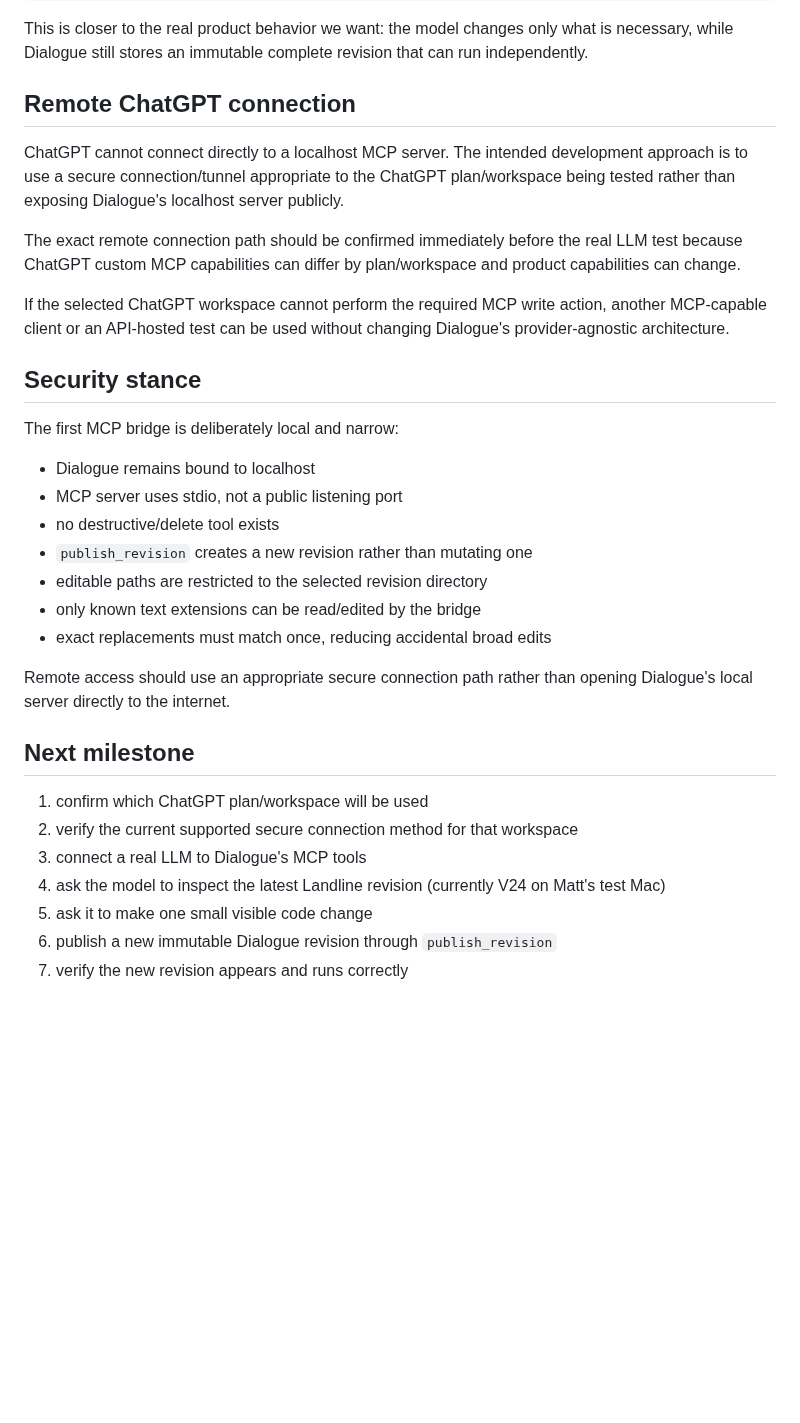
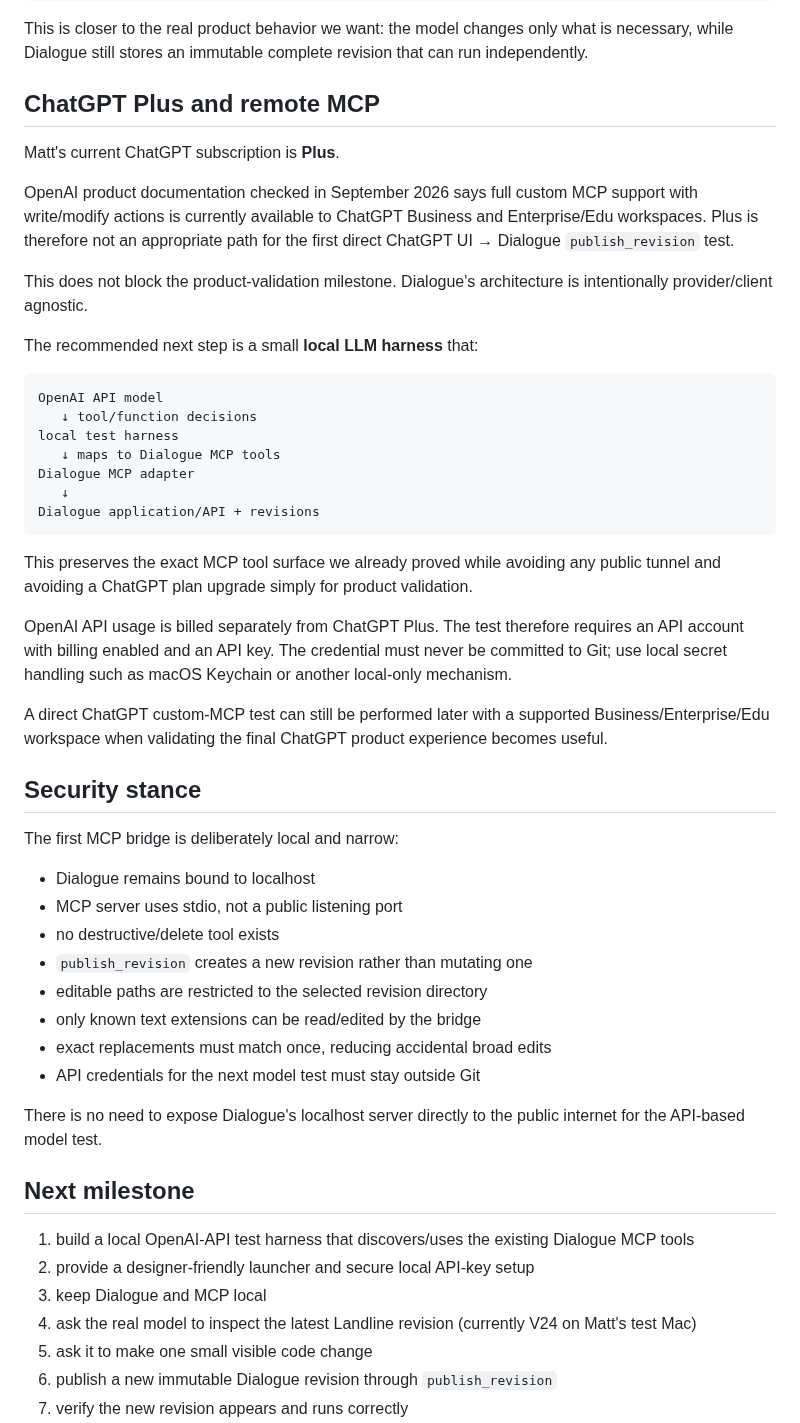
Before and after one commit to mattatgit/dialogue, a Markdown page: docs/MCP.md, the part around the change. Drawn GitHub-style; blank space fills up the shorter version.

Commit message:
docs: clarify Plus MCP limitation and API test route

````diff
--- a/docs/MCP.md
+++ b/docs/MCP.md
@@ -99,13 +99,31 @@ Landline V24
 
 This is closer to the real product behavior we want: the model changes only what is necessary, while Dialogue still stores an immutable complete revision that can run independently.
 
-## Remote ChatGPT connection
+## ChatGPT Plus and remote MCP
 
-ChatGPT cannot connect directly to a localhost MCP server. The intended development approach is to use a secure connection/tunnel appropriate to the ChatGPT plan/workspace being tested rather than exposing Dialogue's localhost server publicly.
+Matt's current ChatGPT subscription is **Plus**.
 
-The exact remote connection path should be confirmed immediately before the real LLM test because ChatGPT custom MCP capabilities can differ by plan/workspace and product capabilities can change.
+OpenAI product documentation checked in September 2026 says full custom MCP support with write/modify actions is currently available to ChatGPT Business and Enterprise/Edu workspaces. Plus is therefore not an appropriate path for the first direct ChatGPT UI → Dialogue `publish_revision` test.
 
-If the selected ChatGPT workspace cannot perform the required MCP write action, another MCP-capable client or an API-hosted test can be used without changing Dialogue's provider-agnostic architecture.
+This does not block the product-validation milestone. Dialogue's architecture is intentionally provider/client agnostic.
+
+The recommended next step is a small **local LLM harness** that:
+
+```text
+OpenAI API model
+   ↓ tool/function decisions
+local test harness
+   ↓ maps to Dialogue MCP tools
+Dialogue MCP adapter
+   ↓
+Dialogue application/API + revisions
+```
+
+This preserves the exact MCP tool surface we already proved while avoiding any public tunnel and avoiding a ChatGPT plan upgrade simply for product validation.
+
+OpenAI API usage is billed separately from ChatGPT Plus. The test therefore requires an API account with billing enabled and an API key. The credential must never be committed to Git; use local secret handling such as macOS Keychain or another local-only mechanism.
+
+A direct ChatGPT custom-MCP test can still be performed later with a supported Business/Enterprise/Edu workspace when validating the final ChatGPT product experience becomes useful.
 
 ## Security stance
 
@@ -118,15 +136,16 @@ The first MCP bridge is deliberately local and narrow:
 - editable paths are restricted to the selected revision directory
 - only known text extensions can be read/edited by the bridge
 - exact replacements must match once, reducing accidental broad edits
+- API credentials for the next model test must stay outside Git
 
-Remote access should use an appropriate secure connection path rather than opening Dialogue's local server directly to the internet.
+There is no need to expose Dialogue's localhost server directly to the public internet for the API-based model test.
 
 ## Next milestone
 
-1. confirm which ChatGPT plan/workspace will be used
-2. verify the current supported secure connection method for that workspace
-3. connect a real LLM to Dialogue's MCP tools
-4. ask the model to inspect the latest Landline revision (currently V24 on Matt's test Mac)
+1. build a local OpenAI-API test harness that discovers/uses the existing Dialogue MCP tools
+2. provide a designer-friendly launcher and secure local API-key setup
+3. keep Dialogue and MCP local
+4. ask the real model to inspect the latest Landline revision (currently V24 on Matt's test Mac)
 5. ask it to make one small visible code change
 6. publish a new immutable Dialogue revision through `publish_revision`
 7. verify the new revision appears and runs correctly
````
